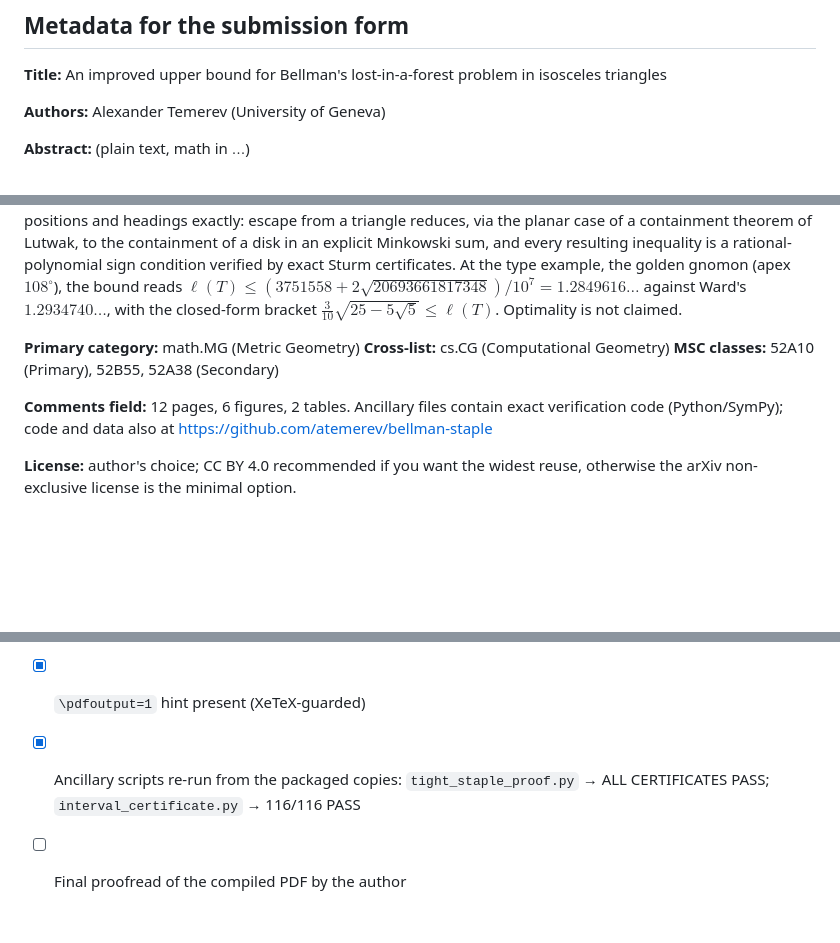
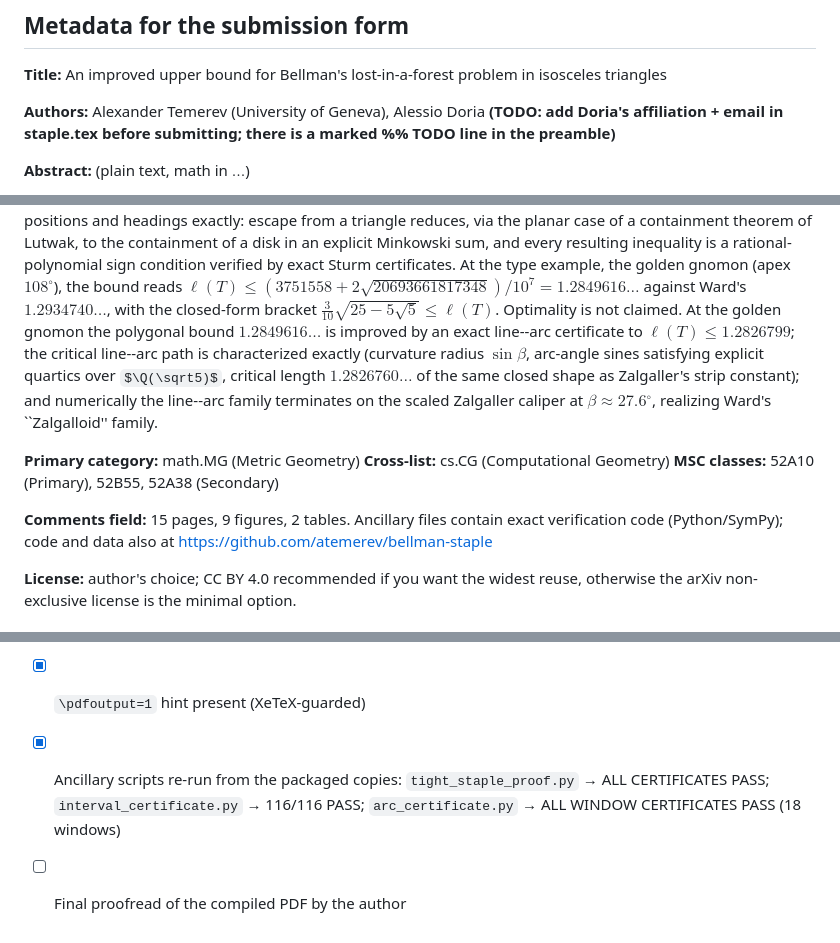
Before and after one commit to atemerev/bellman-staple, a Markdown page: arxiv/SUBMISSION.md, 3 parts joined by grey strips. Rendered like a GitHub page; some formulas as TeX source; blank space fills up the shorter version.

```diff
--- a/arxiv/SUBMISSION.md
+++ b/arxiv/SUBMISSION.md
@@ -22,7 +22,9 @@ is on line 2 for arXiv's autodetection).
 **Title:**
 An improved upper bound for Bellman's lost-in-a-forest problem in isosceles triangles
 
-**Authors:** Alexander Temerev (University of Geneva)
+**Authors:** Alexander Temerev (University of Geneva), Alessio Doria
+**(TODO: add Doria's affiliation + email in staple.tex before submitting;**
+**there is a marked %% TODO line in the preamble)**
 
 **Abstract:** (plain text, math in $...$)
 
@@ -48,14 +50,21 @@ condition verified by exact Sturm certificates. At the type example, the
 golden gnomon (apex $108^\circ$), the bound reads
 $\ell(T)\le(3751558+2\sqrt{20693661817348})/10^7=1.2849616\ldots$ against
 Ward's $1.2934740\ldots$, with the closed-form bracket
-$\frac{3}{10}\sqrt{25-5\sqrt5}\le\ell(T)$. Optimality is not claimed.
+$\frac{3}{10}\sqrt{25-5\sqrt5}\le\ell(T)$. Optimality is not claimed. At the golden gnomon the polygonal bound
+$1.2849616\ldots$ is improved by an exact line--arc certificate to
+$\ell(T)\le1.2826799$; the critical line--arc path is characterized
+exactly (curvature radius $\sin\beta$, arc-angle sines satisfying explicit
+quartics over $\Q(\sqrt5)$, critical length $1.2826760\ldots$ of the same
+closed shape as Zalgaller's strip constant); and numerically the line--arc
+family terminates on the scaled Zalgaller caliper at
+$\beta\approx27.6^\circ$, realizing Ward's ``Zalgalloid'' family.
 
 **Primary category:** math.MG (Metric Geometry)
 **Cross-list:** cs.CG (Computational Geometry)
 **MSC classes:** 52A10 (Primary), 52B55, 52A38 (Secondary)
 
 **Comments field:**
-12 pages, 6 figures, 2 tables. Ancillary files contain exact verification
+15 pages, 9 figures, 2 tables. Ancillary files contain exact verification
 code (Python/SymPy); code and data also at
 https://github.com/atemerev/bellman-staple
 
@@ -69,5 +78,6 @@ reuse, otherwise the arXiv non-exclusive license is the minimal option.
 - [x] `\pdfoutput=1` hint present (XeTeX-guarded)
 - [x] Ancillary scripts re-run from the packaged copies:
       `tight_staple_proof.py` → ALL CERTIFICATES PASS;
-      `interval_certificate.py` → 116/116 PASS
+      `interval_certificate.py` → 116/116 PASS;
+      `arc_certificate.py` → ALL WINDOW CERTIFICATES PASS (18 windows)
 - [ ] Final proofread of the compiled PDF by the author
```
Also changed, not shown: README.md (+13 -0 lines), figures/fig_arc_path.png (added), figures/fig_zalgalloid_morph.png (added), 16 other files.
